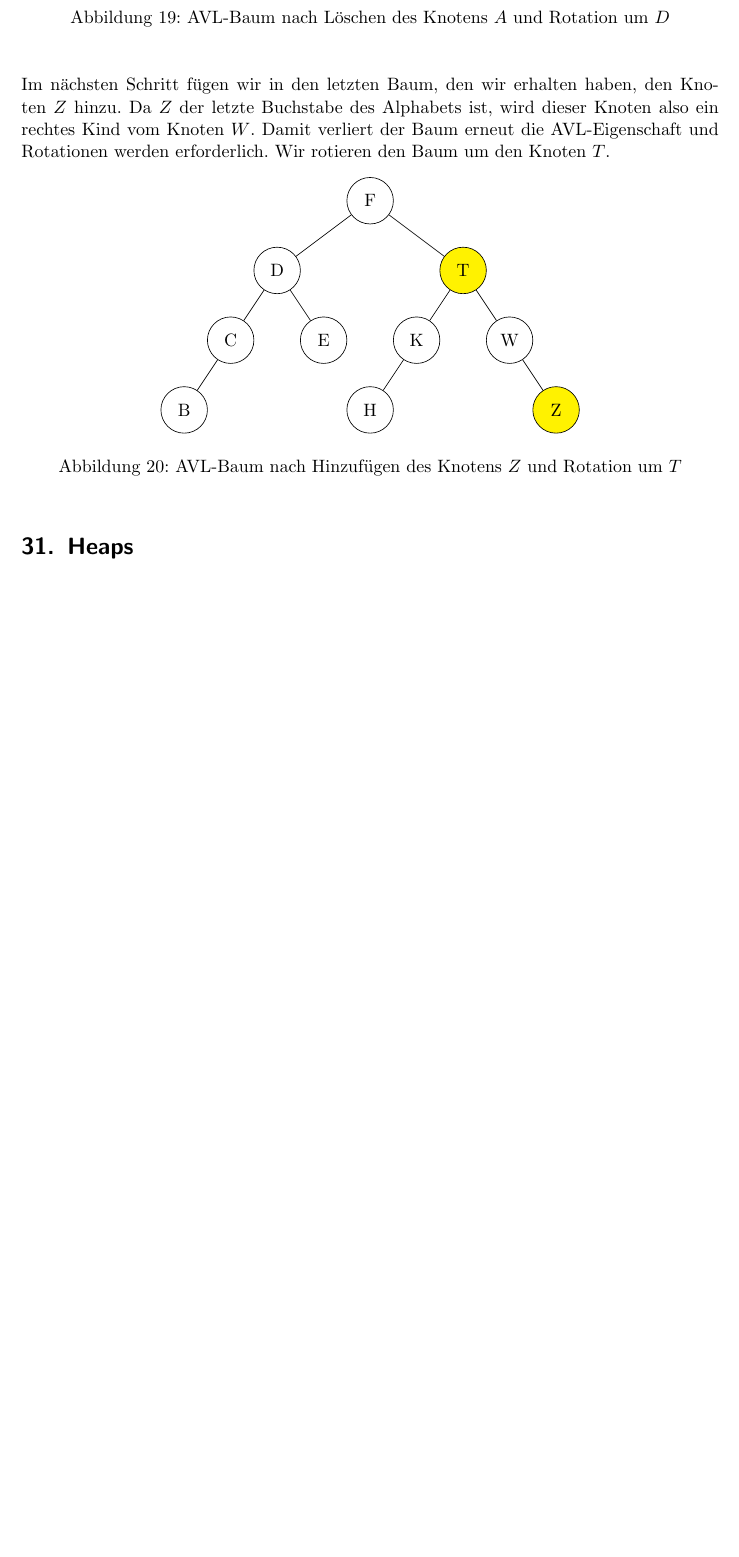
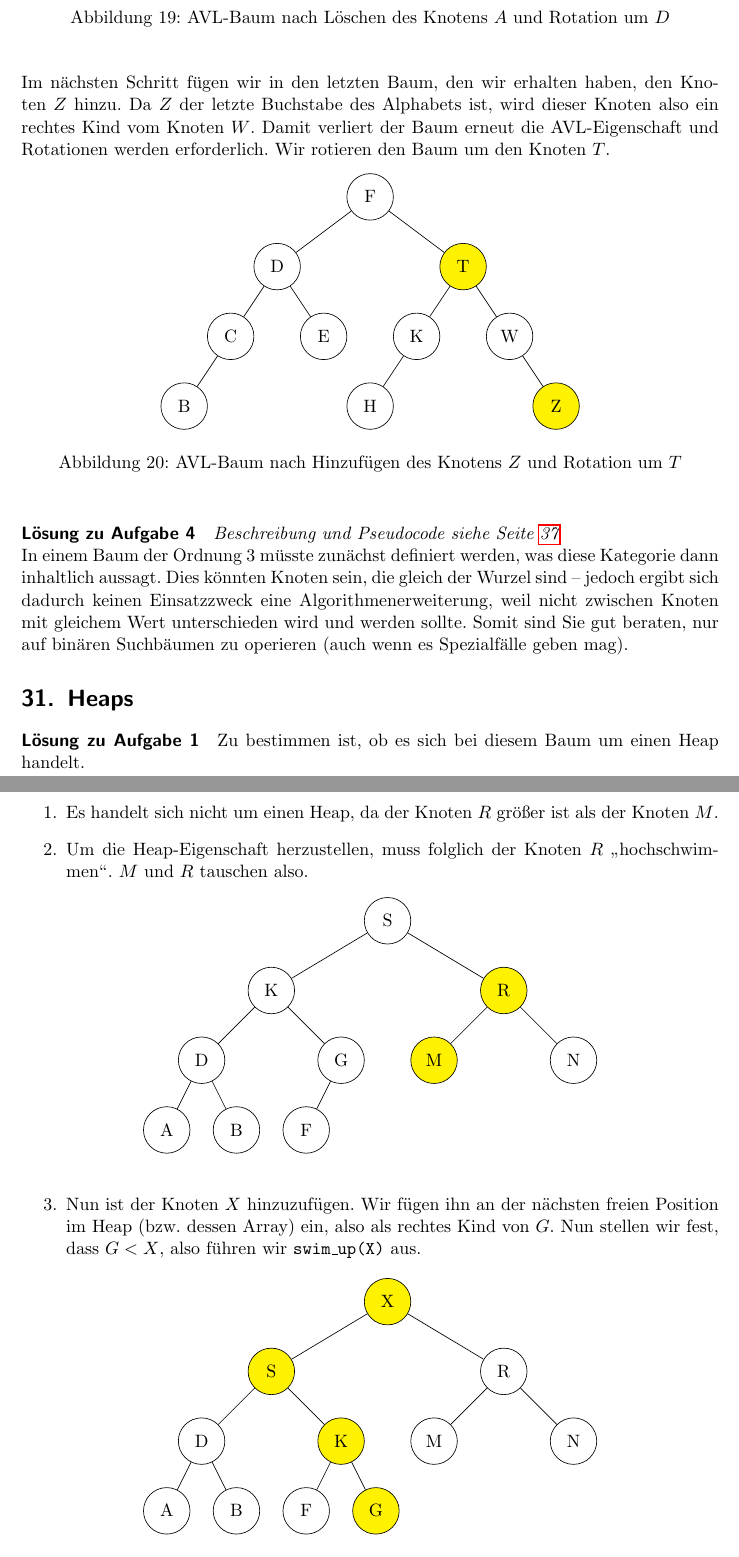
Before and after one commit to romanwtk/algokomp, a LaTeX document (lernskript.tex): part of page 69 of 70 before the commit and two parts of pages 69 and 70 of 71 after it, the two joined at a grey line, cut so that both start at the same text, the shorter picture padded with empty space. Compiled offline with pdfLaTeX.

Commit message:
Some errors fixed

```diff
--- a/lernskript.tex
+++ b/lernskript.tex
@@ -2553,9 +2556,58 @@ Im nächsten Schritt fügen wir in den letzten Baum, den wir erhalten haben, den
 \end{tikzpicture}
 \caption{AVL-Baum nach Hinzufügen des Knotens $Z$ und Rotation um $T$}
 \end{figure}
+\paragraph{Lösung zu Aufgabe 4}
 \label{a4.4:lsg}
+\textit{Beschreibung und Pseudocode siehe Seite \pageref{searchBinTree}} \\
+In einem Baum der Ordnung 3 müsste zunächst definiert werden, was diese Kategorie dann inhaltlich aussagt. Dies könnten Knoten sein, die gleich der Wurzel sind -- jedoch ergibt sich dadurch keinen Einsatzzweck eine Algorithmenerweiterung, weil nicht zwischen Knoten mit gleichem Wert unterschieden wird und werden sollte. Somit sind Sie gut beraten, nur auf binären Suchbäumen zu operieren (auch wenn es Spezialfälle geben mag).
 \section{Heaps}
+\paragraph{Lösung zu Aufgabe 1} Zu bestimmen ist, ob es sich bei diesem Baum um einen Heap handelt.
 \label{a5.1:lsg}
+\begin{enumerate}
+\item Es handelt sich nicht um einen Heap, da der Knoten $R$ größer ist als der Knoten $M$.
+\item Um die Heap-Eigenschaft herzustellen, muss folglich der Knoten $R$ {\glqq}hochschwimmen{\grqq}. $M$ und $R$ tauschen also.
+\begin{figure}[h]
+\centering
+\begin{tikzpicture}
+\tikzstyle{every node}=[circle,draw,inner sep=1pt, minimum size=1cm]
+\tikzstyle{level 1}=[sibling distance=50mm]
+\tikzstyle{level 2}=[sibling distance=30mm]
+\tikzstyle{level 3}=[sibling distance=15mm]
+ \node {S}
+    child {node {K}
+    child {node {D}
+    child {node {A}}
+    child {node {B}}}
+    child {node {G}
+    child {node {F}}
+    child[fill=none] {edge from parent[draw=none]}}}
+    child {node[fill=yellow] {R}
+    child {node[fill=yellow] {M}}
+    child {node {N}}};
+\end{tikzpicture}
+\end{figure}
+\item Nun ist der Knoten $X$ hinzuzufügen. Wir fügen ihn an der nächsten freien Position im Heap (bzw. dessen Array) ein, also als rechtes Kind von $G$. Nun stellen wir fest, dass $G < X$, also führen wir \texttt{swim{\_}up(X)} aus.
+\begin{figure}[h]
+\centering
+\begin{tikzpicture}
+\tikzstyle{every node}=[circle,draw,inner sep=1pt, minimum size=1cm]
+\tikzstyle{level 1}=[sibling distance=50mm]
+\tikzstyle{level 2}=[sibling distance=30mm]
+\tikzstyle{level 3}=[sibling distance=15mm]
+ \node[fill=yellow] {X}
+    child {node[fill=yellow] {S}
+    child {node {D}
+    child {node {A}}
+    child {node {B}}}
+    child {node[fill=yellow] {K}
+    child {node {F}}
+    child {node[fill=yellow] {G}}}}
+    child {node {R}
+    child {node {M}}
+    child {node {N}}};
+\end{tikzpicture}
+\end{figure}
+\end{enumerate}
 \label{a5.2:lsg}
 \label{a5.3:lsg}
 \label{a5.4:lsg}
```
Also changed, not shown: lernskript.pdf, lernskript.tex (43 more changed lines).
